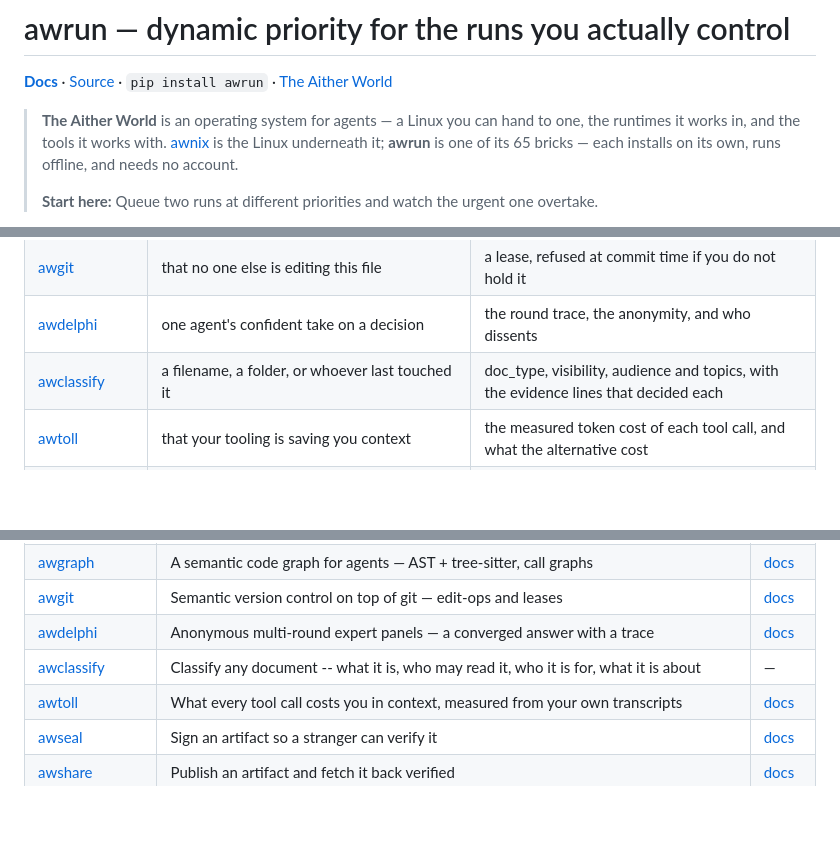
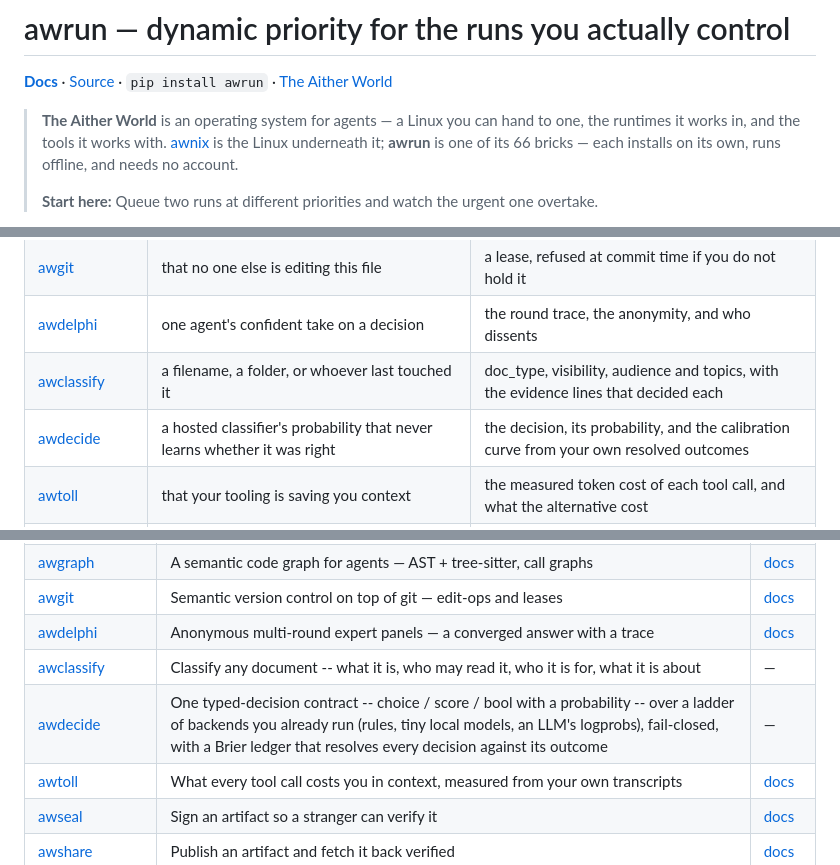
Before and after one commit to Aitherium/awrun, a Markdown page: README.md, 3 parts joined by grey strips. Drawn GitHub-style; blank space fills up the shorter version.

Commit message:
chore(ecosystem): regenerate from the registry

```diff
--- a/README.md
+++ b/README.md
@@ -4,7 +4,7 @@
 
 **[Docs](https://aitherium.github.io/awrun/)**  ·  [Source](https://github.com/Aitherium/awrun)  ·  `pip install awrun`  ·  [The Aither World](https://aitherium.github.io/)
 
-> **The Aither World** is an operating system for agents — a Linux you can hand to one, the runtimes it works in, and the tools it works with. [awnix](https://github.com/Aitherium/awnix) is the Linux underneath it; **awrun** is one of its 65 bricks — each installs on its own, runs offline, and needs no account.
+> **The Aither World** is an operating system for agents — a Linux you can hand to one, the runtimes it works in, and the tools it works with. [awnix](https://github.com/Aitherium/awnix) is the Linux underneath it; **awrun** is one of its 66 bricks — each installs on its own, runs offline, and needs no account.
 >
 > **Start here:** Queue two runs at different priorities and watch the urgent one overtake.
 
@@ -197,6 +197,7 @@ Each installs on its own, works offline, and needs no account.
 | [awgit](https://github.com/Aitherium/awgit) | that no one else is editing this file | a lease, refused at commit time if you do not hold it |
 | [awdelphi](https://github.com/Aitherium/awdelphi) | one agent's confident take on a decision | the round trace, the anonymity, and who dissents |
 | [awclassify](https://github.com/Aitherium/awclassify) | a filename, a folder, or whoever last touched it | doc_type, visibility, audience and topics, with the evidence lines that decided each |
+| [awdecide](https://github.com/Aitherium/awdecide) | a hosted classifier's probability that never learns whether it was right | the decision, its probability, and the calibration curve from your own resolved outcomes |
 | [awtoll](https://github.com/Aitherium/awtoll) | that your tooling is saving you context | the measured token cost of each tool call, and what the alternative cost |
 | [awseal](https://github.com/Aitherium/awseal) | that the artifact came from who you think | an Ed25519 seal — the key that verifies is not the key that forges |
 | [awshare](https://github.com/Aitherium/awshare) | that the download is intact | content-addressed bundles, verified on fetch |
@@ -261,6 +262,7 @@ Every repository here is public. Each publishes an `aither-manifest.json` beside
 | [awgit](https://github.com/Aitherium/awgit) | Semantic version control on top of git — edit-ops and leases | [docs](https://aitherium.github.io/awgit/) |
 | [awdelphi](https://github.com/Aitherium/awdelphi) | Anonymous multi-round expert panels — a converged answer with a trace | [docs](https://aitherium.github.io/awdelphi/) |
 | [awclassify](https://github.com/Aitherium/awclassify) | Classify any document -- what it is, who may read it, who it is for, what it is about | — |
+| [awdecide](https://github.com/Aitherium/awdecide) | One typed-decision contract -- choice / score / bool with a probability -- over a ladder of backends you already run (rules, tiny local models, an LLM's logprobs), fail-closed, with a Brier ledger that resolves every decision against its outcome | — |
 | [awtoll](https://github.com/Aitherium/awtoll) | What every tool call costs you in context, measured from your own transcripts | [docs](https://aitherium.github.io/awtoll/) |
 | [awseal](https://github.com/Aitherium/awseal) | Sign an artifact so a stranger can verify it | [docs](https://aitherium.github.io/awseal/) |
 | [awshare](https://github.com/Aitherium/awshare) | Publish an artifact and fetch it back verified | [docs](https://aitherium.github.io/awshare/) |
```
